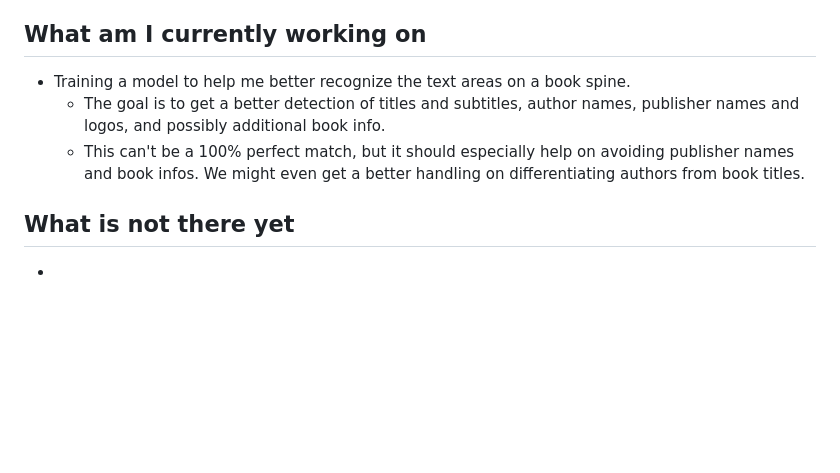
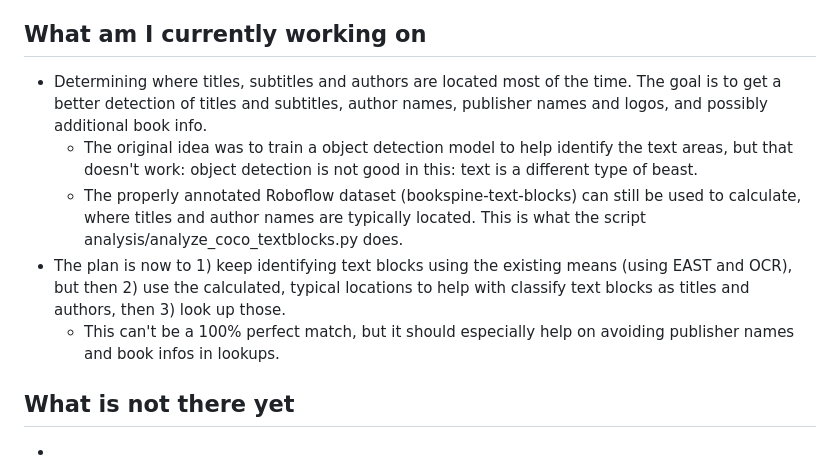
Before and after one commit to rauricus/Bookfinder, a Markdown page: README.md, the part around the change. Rendered like a GitHub page; blank space fills up the shorter version.

Commit message:
Updated "what I'm working on".

```diff
--- a/README.md
+++ b/README.md
@@ -30,9 +30,11 @@ The script first detects images of book spines in a photo (or a video stream). I
 * The meta data of books found like this is stored in a local DB. The book title list exported for SymSpell to use.
 
 ## What am I currently working on
-* Training a model to help me better recognize the text areas on a book spine.
-  * The goal is to get a better detection of titles and subtitles, author names, publisher names and logos, and possibly additional book info.
-  * This can't be a 100% perfect match, but it should especially help on avoiding publisher names and book infos. We might even get a better handling on differentiating authors from book titles.
+* Determining where titles, subtitles and authors are located most of the time. The goal is to get a better detection of titles and subtitles, author names, publisher names and logos, and possibly additional book info.
+  * The original idea was to train a object detection model to help identify the text areas, but that doesn't work: object detection is not good in this: text is a different type of beast.
+  * The properly annotated Roboflow dataset (bookspine-text-blocks) can still be used to calculate, where titles and author names are typically located. This is what the script analysis/analyze_coco_textblocks.py does.
+* The plan is now to 1) keep identifying text blocks using the existing means (using EAST and OCR), but then 2) use the calculated, typical locations to help with classify text blocks as titles and authors, then 3) look up those.
+  * This can't be a 100% perfect match, but it should especially help on avoiding publisher names and book infos in lookups.
 
 ## What is not there yet
 -
```
